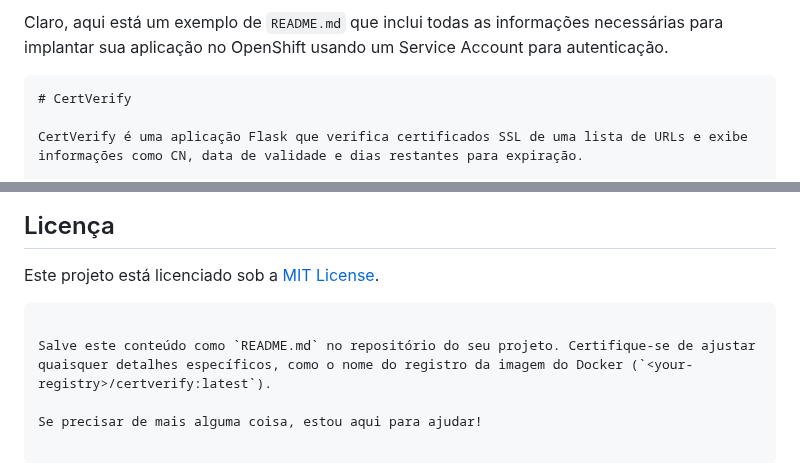
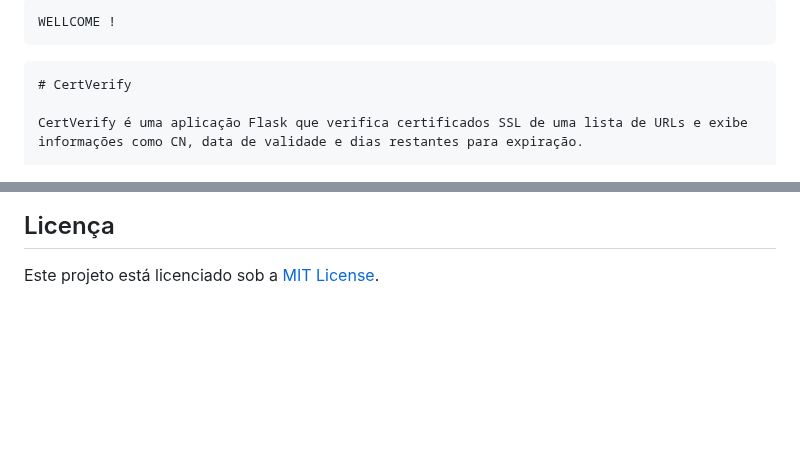
Before and after one commit to baimas/CertVerify, a Markdown page: README.md, 2 parts joined by grey strips. Rendered like a GitHub page; blank space fills up the shorter version.

Commit message:
Atualizando Redme do Projeto

````diff
--- a/README.md
+++ b/README.md
@@ -1,4 +1,6 @@
-Claro, aqui está um exemplo de `README.md` que inclui todas as informações necessárias para implantar sua aplicação no OpenShift usando um Service Account para autenticação.
+```
+WELLCOME !
+```
 
 ```markdown
 # CertVerify
@@ -201,9 +203,3 @@ Acesse a aplicação no navegador usando a rota configurada no OpenShift.
 ## Licença
 
 Este projeto está licenciado sob a [MIT License](LICENSE).
-
-```
-
-Salve este conteúdo como `README.md` no repositório do seu projeto. Certifique-se de ajustar quaisquer detalhes específicos, como o nome do registro da imagem do Docker (`<your-registry>/certverify:latest`).
-
-Se precisar de mais alguma coisa, estou aqui para ajudar!
````
